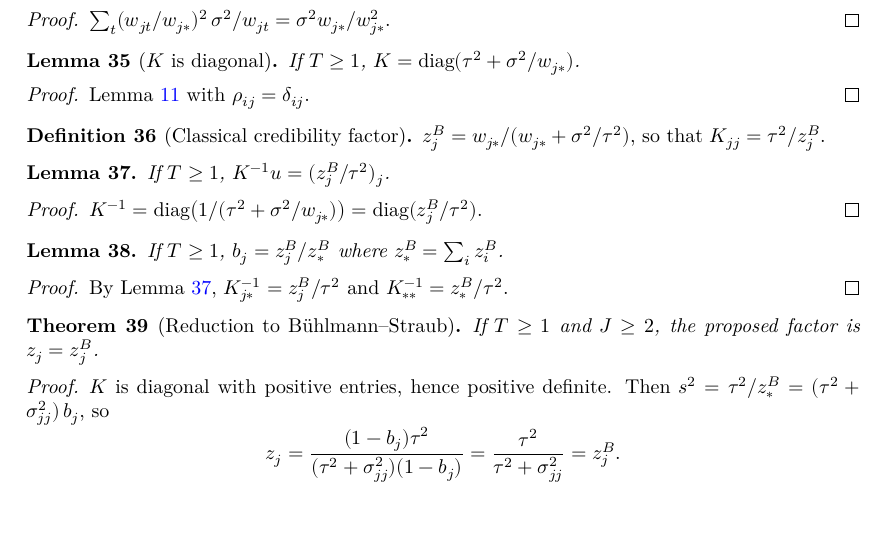
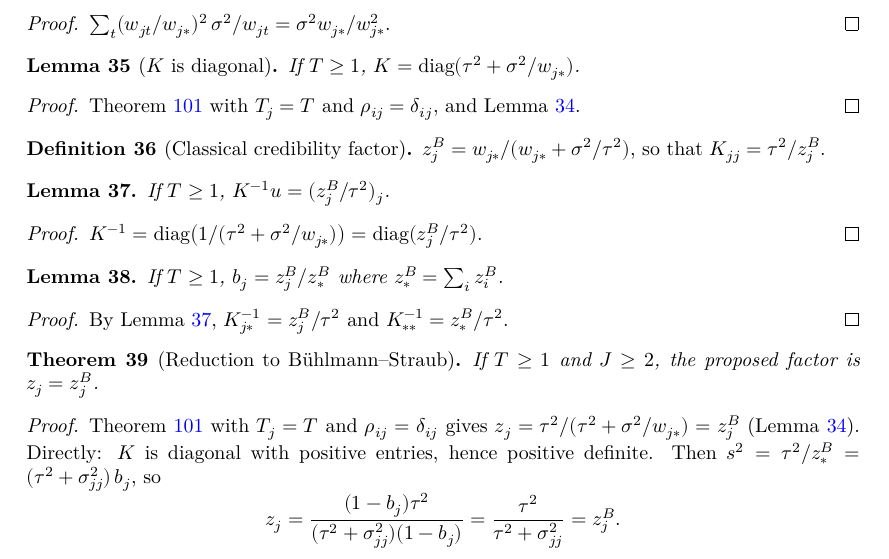
Before and after one commit to mikaelandblom-coder/credible-lean, a LaTeX thesis (blueprint/src/print.tex, which reads blueprint/src/content.tex): part of page 8 of 23 before the commit and part of page 8 of 24 after it, cut so that both start at the same text, the shorter picture padded with empty space. Compiled offline with XeLaTeX.

Commit message:
BuhlmannStraub: bs_K and bs_z as corollaries of Unequal's diagonal-K results
Co-Authored-By: Claude Opus 5.5 <noreply@anthropic.com>
Claude-Session: https://claude.ai/code/session_01XPXm182Yj5CzxNSdcaM1sE

```diff
--- a/blueprint/src/content.tex
+++ b/blueprint/src/content.tex
@@ -510,8 +510,9 @@ zero, so the formula still typechecks there.)
 \end{lemma}
 \begin{proof}
   \leanok
-  \uses{lem:bs_σ2, lem:K_apply}
-  Lemma~\ref{lem:K_apply} with $\rho_{ij} = \delta_{ij}$.
+  \uses{lem:bs_σ2, thm:U_diag, lem:U_full}
+  Theorem~\ref{thm:U_diag} with $T_j = T$ and $\rho_{ij} = \delta_{ij}$, and
+  Lemma~\ref{lem:bs_σ2}.
 \end{proof}
 
 \begin{definition}[Classical credibility factor]\label{def:bsZ}
@@ -550,13 +551,15 @@ zero, so the formula still typechecks there.)
 \begin{theorem}[Reduction to Bühlmann--Straub]\label{thm:bs_z}
   \lean{Credibility.bs_z}
   \leanok
-  \uses{thm:bestZ_eq, lem:bs_b, lem:bs_σ2}
+  \uses{def:bsModel, def:bsZ, def:moments}
   If $T \ge 1$ and $J \ge 2$, the proposed factor is $z_j = z_j^B$.
 \end{theorem}
 \begin{proof}
   \leanok
-  \uses{thm:bestZ_eq, lem:bs_b, lem:bs_σ2, lem:bs_Kinv_one}
-  $K$ is diagonal with positive entries, hence positive definite. Then
+  \uses{thm:U_diag, lem:U_full, lem:bs_σ2}
+  Theorem~\ref{thm:U_diag} with $T_j = T$ and $\rho_{ij} = \delta_{ij}$ gives
+  $z_j = \tau^2/(\tau^2 + \sigma^2/w_{j*}) = z_j^B$ (Lemma~\ref{lem:bs_σ2}).
+  Directly: $K$ is diagonal with positive entries, hence positive definite. Then
   $s^2 = \tau^2/z_*^B = (\tau^2 + \sigma_{jj}^2)\,b_j$, so
   \[
     z_j = \frac{(1-b_j)\tau^2}{(\tau^2+\sigma_{jj}^2)(1-b_j)}
```
Also changed, not shown: 1 other file.
